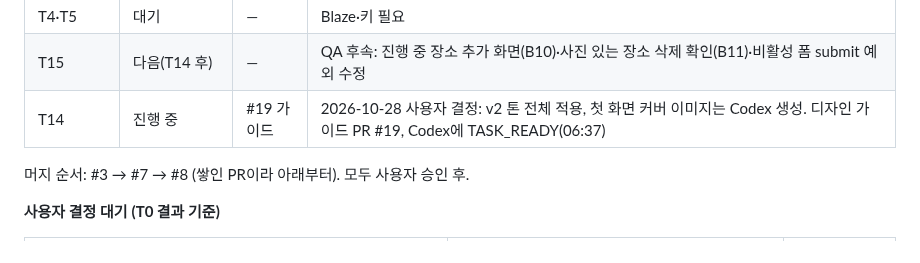
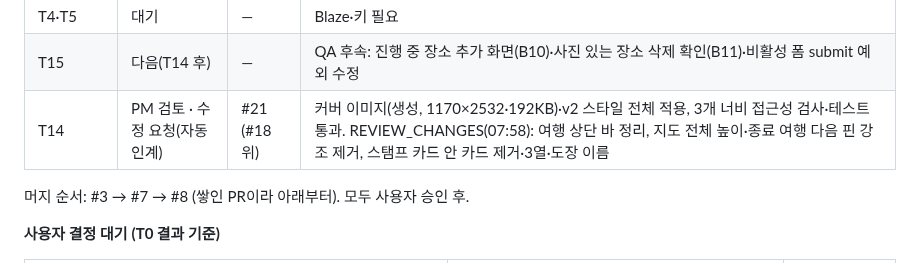
Before and after one commit to stynerk/OurAdventure, a Markdown page: docs/MVP_TICKETS.md, the part around one of its changes. Drawn GitHub-style.

```diff
--- a/docs/MVP_TICKETS.md
+++ b/docs/MVP_TICKETS.md
@@ -67,7 +67,7 @@ GPS 인증 · 계정 연결(익명 → Google) · 식사·휴식 포함 일정
 | T10 리포트 + T11 | PM 검토 완료 · Draft | #18 (#17 위) | #18 (#17 위) | 멤버 리포트·리더 전용 PNG(피드/스토리×2템플릿), 0장·실패 시 저장 금지, 미리보기=저장 SHA 일치, 개인정보 텍스트·EXIF 제외. AC-6a·6b·6d, CI 통과. 한국어 문구·여행 이름 선택 옵션 반영 `fd8cdfe`(자동 인계 수정 사이클 1회 완료) |
 | T4·T5 | 대기 | — | Blaze·키 필요 |
 | T15 | 다음(T14 후) | — | QA 후속: 진행 중 장소 추가 화면(B10)·사진 있는 장소 삭제 확인(B11)·비활성 폼 submit 예외 수정 |
-| T14 | 진행 중 | #19 가이드 | 2026-10-28 사용자 결정: v2 톤 전체 적용, 첫 화면 커버 이미지는 Codex 생성. 디자인 가이드 PR #19, Codex에 TASK_READY(06:37) |
+| T14 | PM 검토 · 수정 요청(자동 인계) | #21 (#18 위) | 커버 이미지(생성, 1170×2532·192KB)·v2 스타일 전체 적용, 3개 너비 접근성 검사·테스트 통과. REVIEW_CHANGES(07:58): 여행 상단 바 정리, 지도 전체 높이·종료 여행 다음 핀 강조 제거, 스탬프 카드 안 카드 제거·3열·도장 이름 |
 
 머지 순서: #3 → #7 → #8 (쌓인 PR이라 아래부터). 모두 사용자 승인 후.
 
```
Also changed, not shown: other parts of docs/MVP_TICKETS.md (+1 -1 lines).
